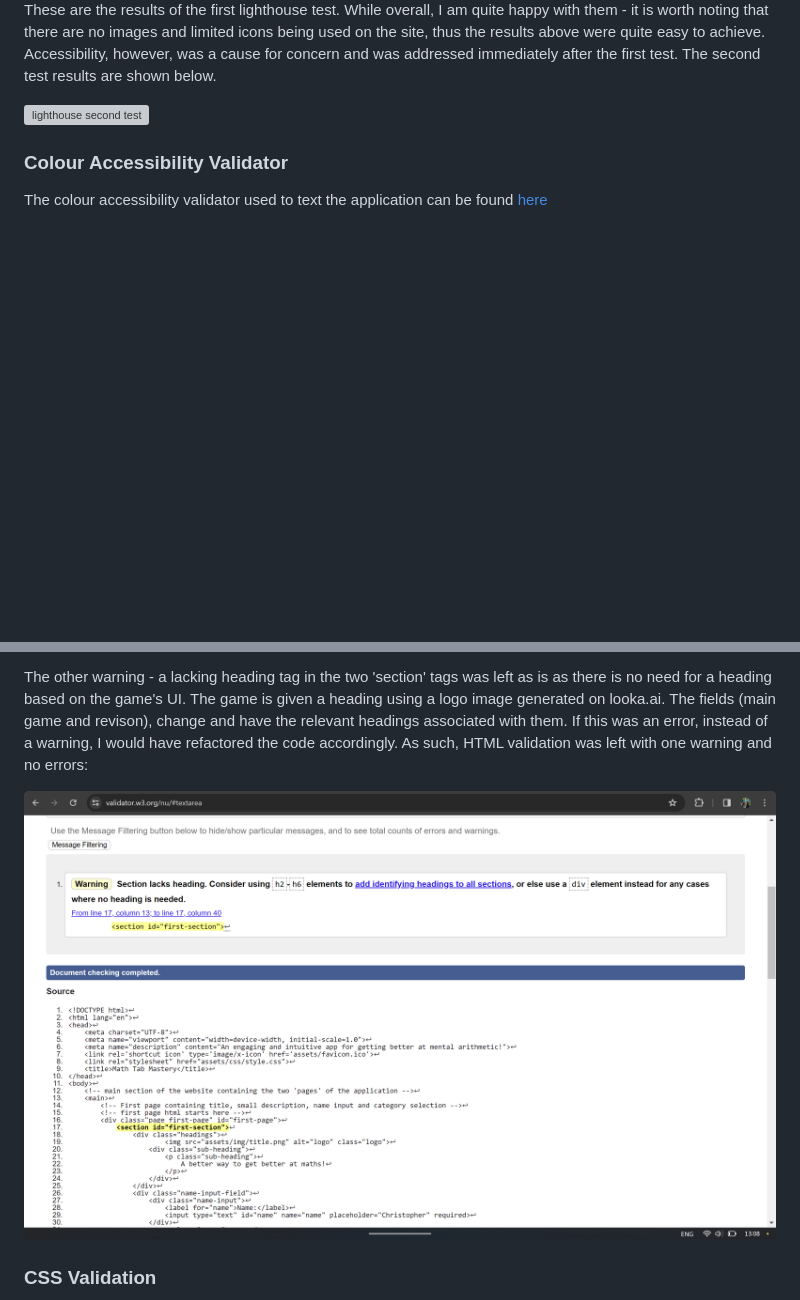
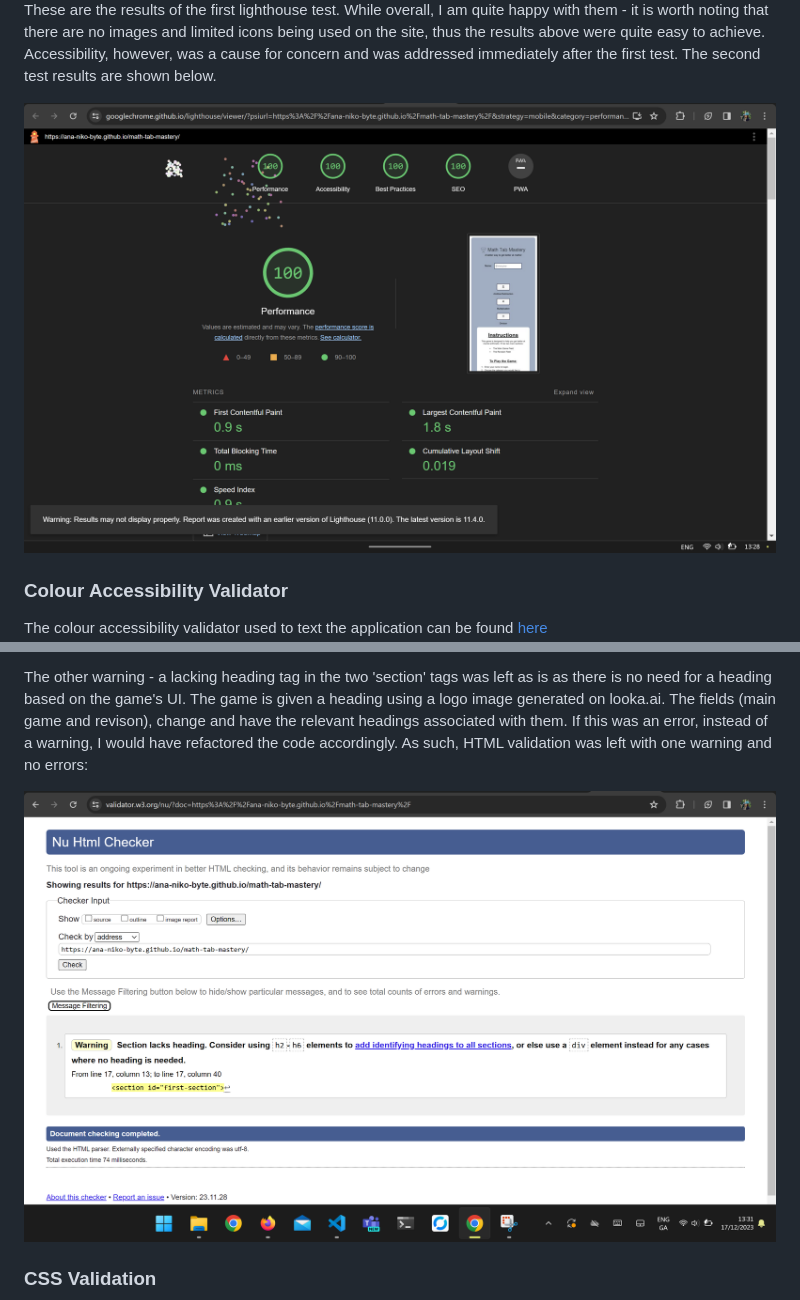
Before and after one commit to Ana-Niko-byte/math-tab-mastery, a Markdown page: README.md, 2 parts joined by grey strips. Rendered like a GitHub page; pictures changed too: docs/images/second-html-validation.png, docs/images/second-lighthouse-report.png (added); blank space fills up the shorter version; grey boxes are pictures that could not be loaded.

Commit message:
Add README images

```diff
--- a/README.md
+++ b/README.md
@@ -147,7 +147,7 @@ Looka.com - for logo ideas (Ai tool).
 ![lighthouse first test](docs/images/lighthouse-one.png)
 These are the results of the first lighthouse test. While overall, I am quite happy with them - it is worth noting that there are no images and limited icons being used on the site, thus the results above were quite easy to achieve. Accessibility, however, was a cause for concern and was addressed immediately after the first test. The second test results are shown below.
 
-![lighthouse second test]()
+![lighthouse second test](docs/images/second-lighthouse-report.png)
 
 ### Colour Accessibility Validator
 The colour accessibility validator used to text the application can be found [here](https://color.a11y.com/)
```
